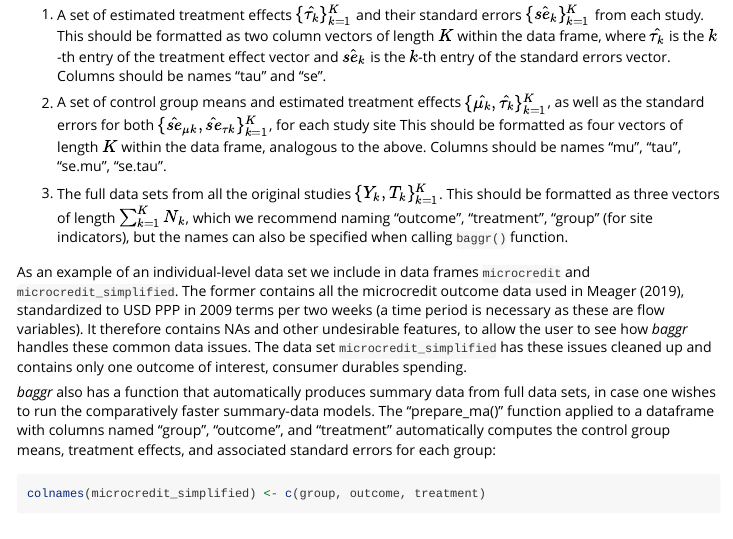
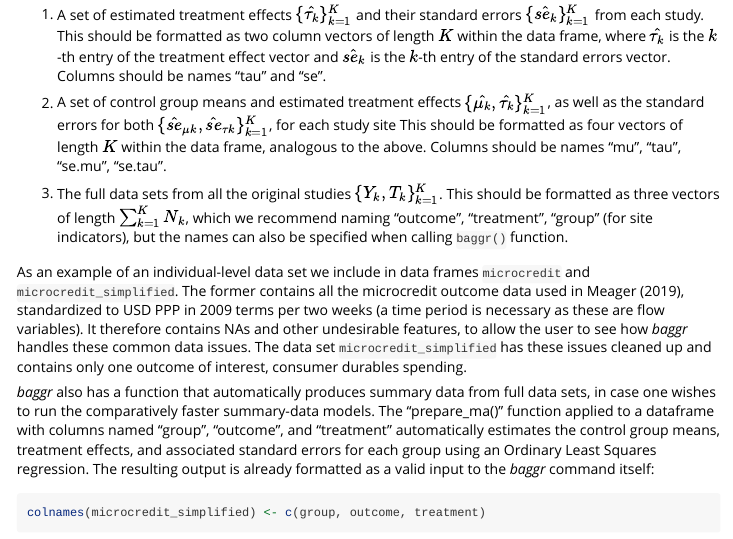
Before and after one commit to wwiecek/baggr, an R Markdown document (vignettes/baggr.Rmd): the page in a window 1100 px wide, from 760 px down. Rendered offline with R 4.5, knitr and Pandoc, with nearby package versions; some code elsewhere in the file could not run offline; long lines of code are wrapped.

Commit message:
wrote data description bits

````diff
--- a/vignettes/baggr.Rmd
+++ b/vignettes/baggr.Rmd
@@ -51,7 +51,7 @@ For average effects aggregation, _baggr_ allows 3 types of data inputs. The user
 
 As an example of an individual-level data set we include in data frames `microcredit` and `microcredit_simplified`. The former contains all the microcredit outcome data used in @meager_aggregating_2019-1, standardized to USD PPP in 2009 terms per two weeks (a time period is necessary as these are flow variables). It therefore contains NAs and other undesirable features, to allow the user to see how _baggr_ handles these common data issues. The data set `microcredit_simplified` has these issues cleaned up and contains only one outcome of interest, consumer durables spending.
 
-_baggr_ also has a function  that automatically produces summary data from full data sets, in case one wishes to run the comparatively faster summary-data models. The "prepare_ma()" function applied to a dataframe with columns named "group", "outcome", and "treatment" automatically computes the control group means, treatment effects, and associated standard errors for each group:
+_baggr_ also has a function  that automatically produces summary data from full data sets, in case one wishes to run the comparatively faster summary-data models. The "prepare_ma()" function applied to a dataframe with columns named "group", "outcome", and "treatment" automatically estimates the control group means, treatment effects, and associated standard errors for each group using an Ordinary Least Squares regression. The resulting output is already formatted as a valid input to the _baggr_ command itself:
 
 ```{r}
 colnames(microcredit_simplified) <- c(group, outcome, treatment)
````
Also changed, not shown: R/microcredit.R (+15 -2 lines).
